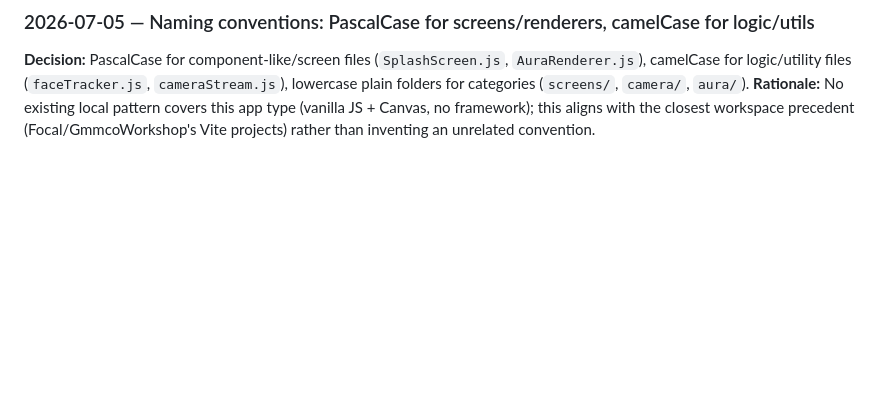
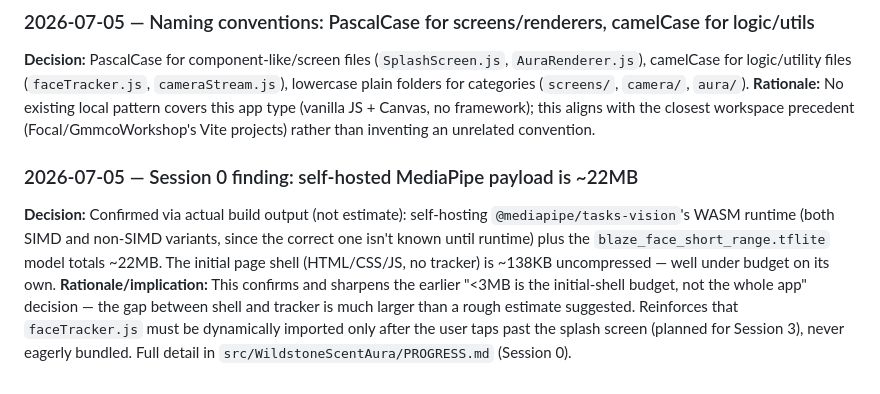
Before and after one commit to mohdshakeb/TinyApps, a Markdown page: Planning/CONTEXT.md, the part around the change. Drawn GitHub-style; blank space fills up the shorter version.

```diff
--- a/Planning/CONTEXT.md
+++ b/Planning/CONTEXT.md
@@ -98,3 +98,7 @@ QR/link → Splash + camera permission request → Aura experience loop (Wildsto
 ### 2026-07-05 — Naming conventions: PascalCase for screens/renderers, camelCase for logic/utils
 **Decision:** PascalCase for component-like/screen files (`SplashScreen.js`, `AuraRenderer.js`), camelCase for logic/utility files (`faceTracker.js`, `cameraStream.js`), lowercase plain folders for categories (`screens/`, `camera/`, `aura/`).
 **Rationale:** No existing local pattern covers this app type (vanilla JS + Canvas, no framework); this aligns with the closest workspace precedent (Focal/GmmcoWorkshop's Vite projects) rather than inventing an unrelated convention.
+
+### 2026-07-05 — Session 0 finding: self-hosted MediaPipe payload is ~22MB
+**Decision:** Confirmed via actual build output (not estimate): self-hosting `@mediapipe/tasks-vision`'s WASM runtime (both SIMD and non-SIMD variants, since the correct one isn't known until runtime) plus the `blaze_face_short_range.tflite` model totals ~22MB. The initial page shell (HTML/CSS/JS, no tracker) is ~138KB uncompressed — well under budget on its own.
+**Rationale/implication:** This confirms and sharpens the earlier "<3MB is the initial-shell budget, not the whole app" decision — the gap between shell and tracker is much larger than a rough estimate suggested. Reinforces that `faceTracker.js` must be dynamically imported only after the user taps past the splash screen (planned for Session 3), never eagerly bundled. Full detail in `src/WildstoneScentAura/PROGRESS.md` (Session 0).
```
Also changed, not shown: src/WildstoneScentAura/PROGRESS.md (added, +29 -0 lines).
